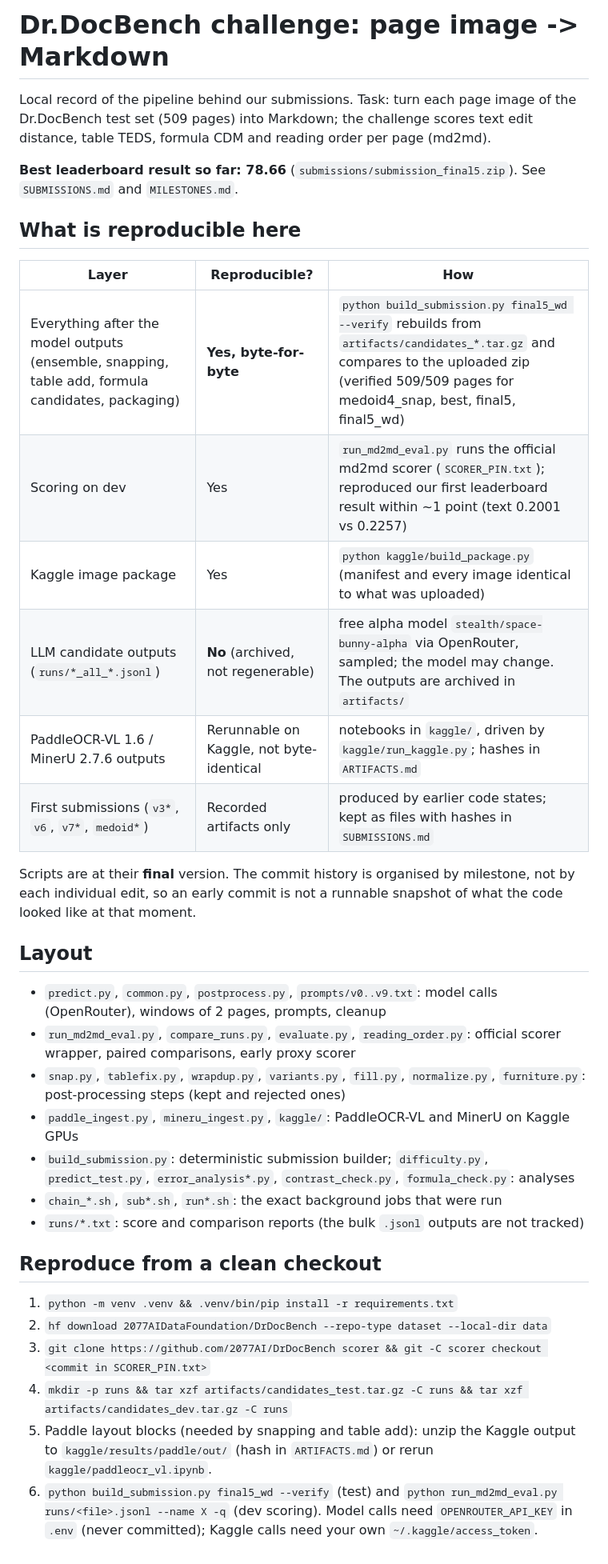
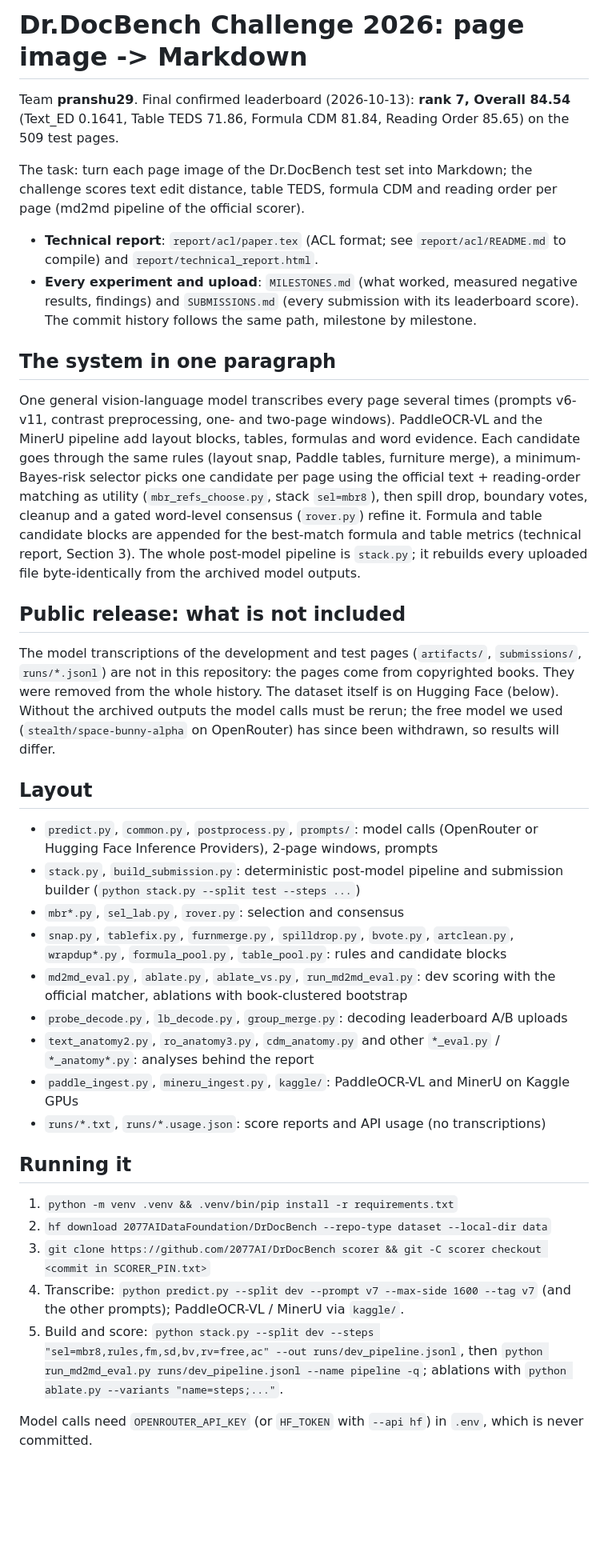
Before and after one commit to pranshurastogi29/drdocbench-challenge, a Markdown page: README.md, the part around the change. Shown at 80% size. GitHub-like rendering; blank space fills up the shorter version.

Commit message:
README for the public release: final result, system summary, what is not included
Co-Authored-By: Claude Opus 5.5 <noreply@anthropic.com>

```diff
--- a/README.md
+++ b/README.md
@@ -1,39 +1,47 @@
-# Dr.DocBench challenge: page image -> Markdown
+# Dr.DocBench Challenge 2026: page image -> Markdown
 
-Local record of the pipeline behind our submissions. Task: turn each page image of the Dr.DocBench test set (509 pages)
-into Markdown; the challenge scores text edit distance, table TEDS, formula CDM and reading order per page (md2md).
+Team **pranshu29**. Final confirmed leaderboard (2026-10-13): **rank 7, Overall 84.54**
+(Text_ED 0.1641, Table TEDS 71.86, Formula CDM 81.84, Reading Order 85.65) on the 509 test pages.
 
-**Best leaderboard result so far: 78.66** (`submissions/submission_final5.zip`). See `SUBMISSIONS.md` and `MILESTONES.md`.
+The task: turn each page image of the Dr.DocBench test set into Markdown; the challenge scores text edit distance, table
+TEDS, formula CDM and reading order per page (md2md pipeline of the official scorer).
 
-## What is reproducible here
+- **Technical report**: `report/acl/paper.tex` (ACL format; see `report/acl/README.md` to compile) and `report/technical_report.html`.
+- **Every experiment and upload**: `MILESTONES.md` (what worked, measured negative results, findings) and `SUBMISSIONS.md` (every
+  submission with its leaderboard score). The commit history follows the same path, milestone by milestone.
 
-| Layer | Reproducible? | How |
-|---|---|---|
-| Everything after the model outputs (ensemble, snapping, table add, formula candidates, packaging) | **Yes, byte-for-byte** | `python build_submission.py final5_wd --verify` rebuilds from `artifacts/candidates_*.tar.gz` and compares to the uploaded zip (verified 509/509 pages for medoid4_snap, best, final5, final5_wd) |
-| Scoring on dev | Yes | `run_md2md_eval.py` runs the official md2md scorer (`SCORER_PIN.txt`); reproduced our first leaderboard result within ~1 point (text 0.2001 vs 0.2257) |
-| Kaggle image package | Yes | `python kaggle/build_package.py` (manifest and every image identical to what was uploaded) |
-| LLM candidate outputs (`runs/*_all_*.jsonl`) | **No** (archived, not regenerable) | free alpha model `stealth/space-bunny-alpha` via OpenRouter, sampled; the model may change. The outputs are archived in `artifacts/` |
-| PaddleOCR-VL 1.6 / MinerU 2.7.6 outputs | Rerunnable on Kaggle, not byte-identical | notebooks in `kaggle/`, driven by `kaggle/run_kaggle.py`; hashes in `ARTIFACTS.md` |
-| First submissions (`v3*`, `v6`, `v7*`, `medoid*`) | Recorded artifacts only | produced by earlier code states; kept as files with hashes in `SUBMISSIONS.md` |
+## The system in one paragraph
+One general vision-language model transcribes every page several times (prompts v6-v11, contrast preprocessing, one- and
+two-page windows). PaddleOCR-VL and the MinerU pipeline add layout blocks, tables, formulas and word evidence. Each candidate
+goes through the same rules (layout snap, Paddle tables, furniture merge), a minimum-Bayes-risk selector picks one candidate
+per page using the official text + reading-order matching as utility (`mbr_refs_choose.py`, stack `sel=mbr8`), then spill
+drop, boundary votes, cleanup and a gated word-level consensus (`rover.py`) refine it. Formula and
+table candidate blocks are appended for the best-match formula and table metrics (technical report, Section 3). The whole post-model
+pipeline is `stack.py`; it rebuilds every uploaded file byte-identically from the archived model outputs.
 
-Scripts are at their **final** version. The commit history is organised by milestone, not by each individual edit, so an
-early commit is not a runnable snapshot of what the code looked like at that moment.
+## Public release: what is not included
+The model transcriptions of the development and test pages (`artifacts/`, `submissions/`, `runs/*.jsonl`) are not in this
+repository: the pages come from copyrighted books. They were removed from the whole history. The dataset itself is on
+Hugging Face (below). Without the archived outputs the model calls must be rerun; the free model we used
+(`stealth/space-bunny-alpha` on OpenRouter) has since been withdrawn, so results will differ.
 
 ## Layout
-- `predict.py`, `common.py`, `postprocess.py`, `prompts/v0..v9.txt`: model calls (OpenRouter), windows of 2 pages, prompts, cleanup
-- `run_md2md_eval.py`, `compare_runs.py`, `evaluate.py`, `reading_order.py`: official scorer wrapper, paired comparisons, early proxy scorer
-- `snap.py`, `tablefix.py`, `wrapdup.py`, `variants.py`, `fill.py`, `normalize.py`, `furniture.py`: post-processing steps (kept and rejected ones)
+- `predict.py`, `common.py`, `postprocess.py`, `prompts/`: model calls (OpenRouter or Hugging Face Inference Providers), 2-page windows, prompts
+- `stack.py`, `build_submission.py`: deterministic post-model pipeline and submission builder (`python stack.py --split test --steps ...`)
+- `mbr*.py`, `sel_lab.py`, `rover.py`: selection and consensus
+- `snap.py`, `tablefix.py`, `furnmerge.py`, `spilldrop.py`, `bvote.py`, `artclean.py`, `wrapdup*.py`, `formula_pool.py`, `table_pool.py`: rules and candidate blocks
+- `md2md_eval.py`, `ablate.py`, `ablate_vs.py`, `run_md2md_eval.py`: dev scoring with the official matcher, ablations with book-clustered bootstrap
+- `probe_decode.py`, `lb_decode.py`, `group_merge.py`: decoding leaderboard A/B uploads
+- `text_anatomy2.py`, `ro_anatomy3.py`, `cdm_anatomy.py` and other `*_eval.py` / `*_anatomy*.py`: analyses behind the report
 - `paddle_ingest.py`, `mineru_ingest.py`, `kaggle/`: PaddleOCR-VL and MinerU on Kaggle GPUs
-- `build_submission.py`: deterministic submission builder; `difficulty.py`, `predict_test.py`, `error_analysis*.py`, `contrast_check.py`, `formula_check.py`: analyses
-- `chain_*.sh`, `sub*.sh`, `run*.sh`: the exact background jobs that were run
-- `runs/*.txt`: score and comparison reports (the bulk `.jsonl` outputs are not tracked)
+- `runs/*.txt`, `runs/*.usage.json`: score reports and API usage (no transcriptions)
 
-## Reproduce from a clean checkout
+## Running it
 1. `python -m venv .venv && .venv/bin/pip install -r requirements.txt`
 2. `hf download 2077AIDataFoundation/DrDocBench --repo-type dataset --local-dir data`
 3. `git clone https://github.com/2077AI/DrDocBench scorer && git -C scorer checkout <commit in SCORER_PIN.txt>`
-4. `mkdir -p runs && tar xzf artifacts/candidates_test.tar.gz -C runs && tar xzf artifacts/candidates_dev.tar.gz -C runs`
-5. Paddle layout blocks (needed by snapping and table add): unzip the Kaggle output to `kaggle/results/paddle/out/`
-   (hash in `ARTIFACTS.md`) or rerun `kaggle/paddleocr_vl.ipynb`.
-6. `python build_submission.py final5_wd --verify` (test) and `python run_md2md_eval.py runs/<file>.jsonl --name X -q` (dev scoring).
-Model calls need `OPENROUTER_API_KEY` in `.env` (never committed); Kaggle calls need your own `~/.kaggle/access_token`.
+4. Transcribe: `python predict.py --split dev --prompt v7 --max-side 1600 --tag v7` (and the other prompts); PaddleOCR-VL / MinerU via `kaggle/`.
+5. Build and score: `python stack.py --split dev --steps "sel=mbr8,rules,fm,sd,bv,rv=free,ac" --out runs/dev_pipeline.jsonl`,
+   then `python run_md2md_eval.py runs/dev_pipeline.jsonl --name pipeline -q`; ablations with `python ablate.py --variants "name=steps;..."`.
+
+Model calls need `OPENROUTER_API_KEY` (or `HF_TOKEN` with `--api hf`) in `.env`, which is never committed.
```
